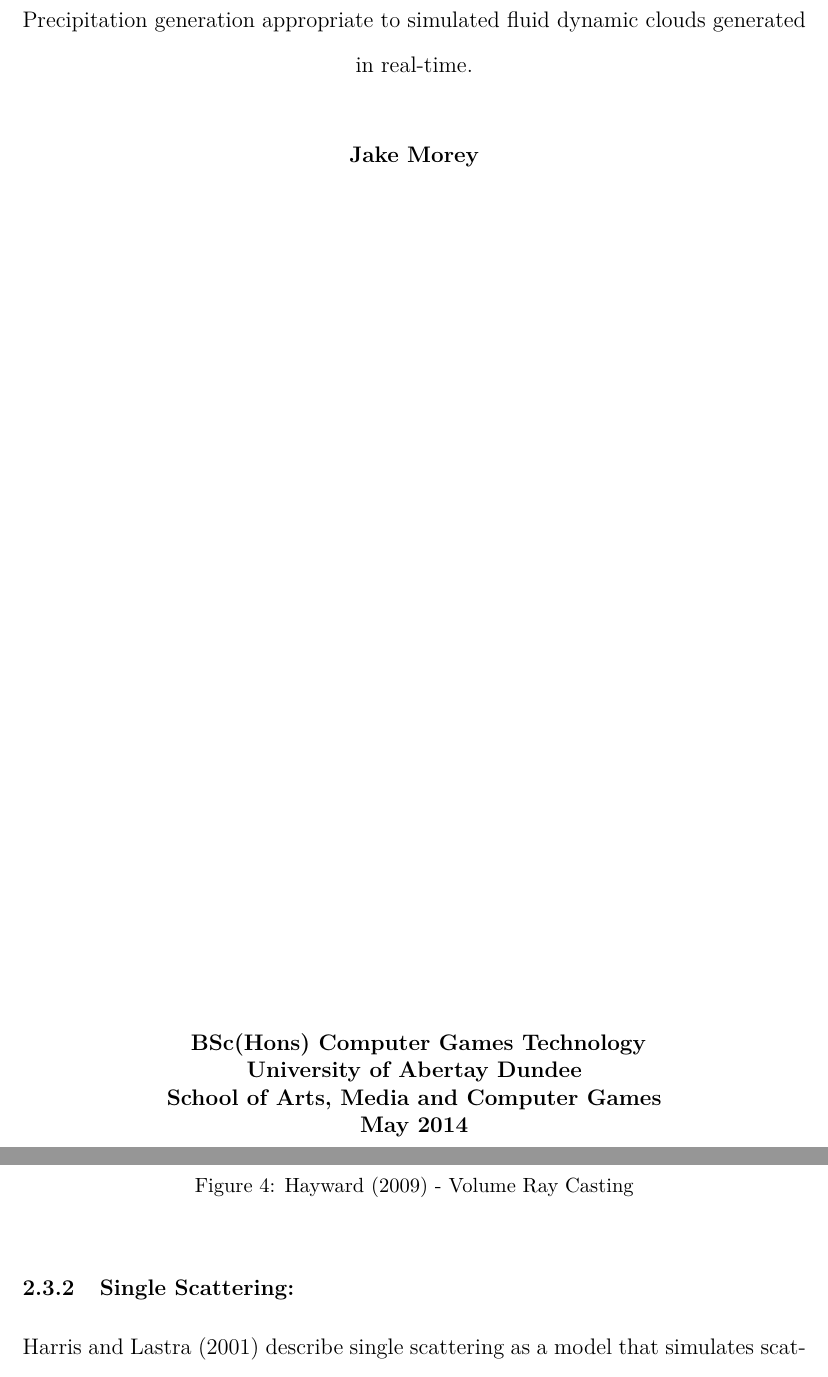
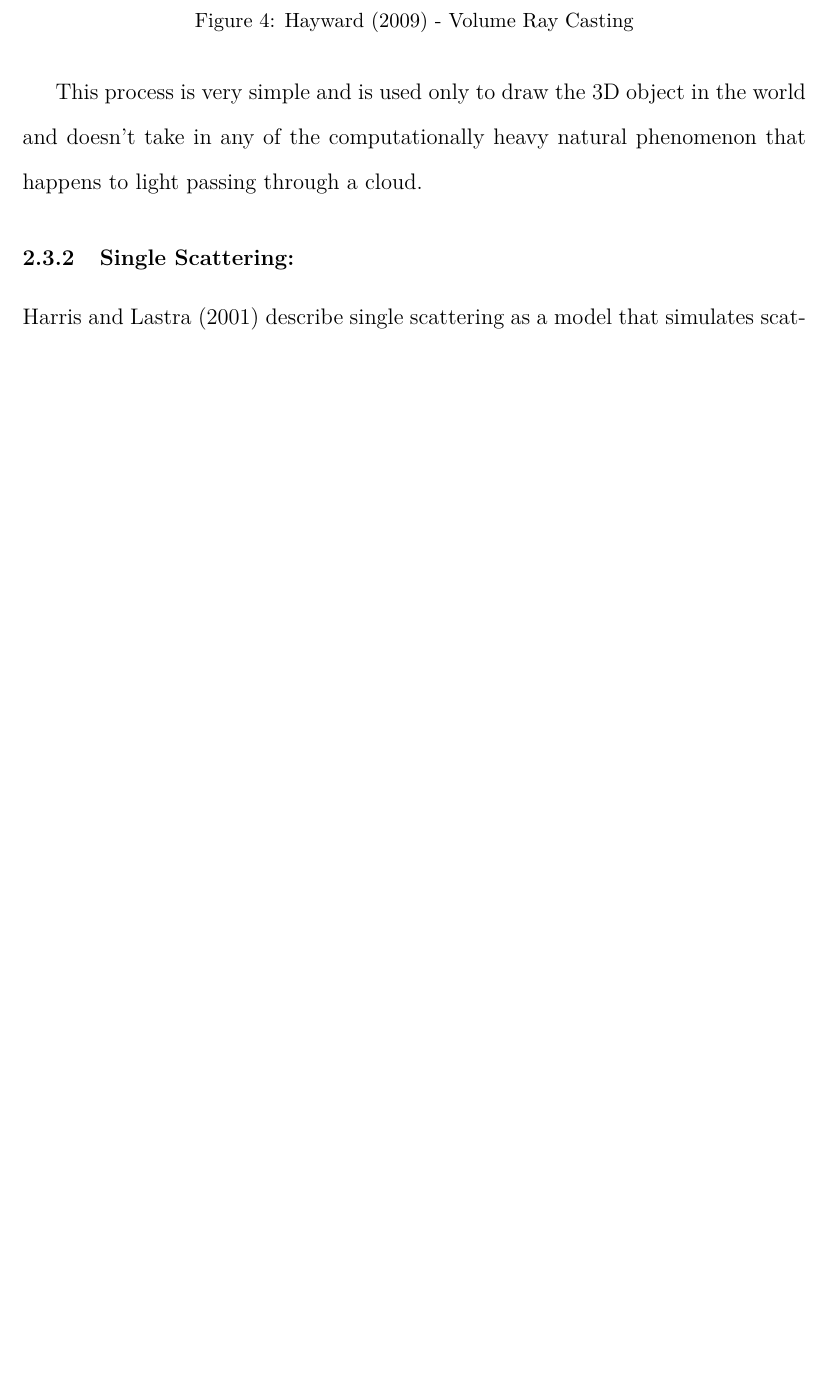
Before and after one commit to jcrm/Dissertation, a LaTeX thesis (1000424_Dissertation.tex, which reads LiteratureReview/CloudRendering/VolumeRendering.tex, Other/Title.tex): two parts of pages 1 and 18 of 45 before the commit and part of page 17 of 44 after it, the two joined at a grey line, cut at the place of the change, the shorter picture padded with empty space. Compiled offline with pdfLaTeX.

Commit message:
finished

```diff
--- a/LiteratureReview/CloudRendering/VolumeRendering.tex
+++ b/LiteratureReview/CloudRendering/VolumeRendering.tex
@@ -13,3 +13,5 @@ Figure \ref{fig:ray_casting2} shows an example of rays being caste from the came
 	\caption{\cite{KHayward09} - Volume Ray Casting}
 	\label{fig:ray_casting2}
 \end{figure}
+
+This process is very simple and is used only to draw the 3D object in the world and doesn't take in any of the computationally heavy natural phenomenon that happens to light passing through a cloud.
--- a/Other/Title.tex
+++ b/Other/Title.tex
@@ -1,18 +1,3 @@
-\doublespacing
-\begin{titlepage}
-   \vspace*{\stretch{0.15}}
-   \begin{center}
-     Precipitation generation appropriate to simulated fluid dynamic clouds generated in real-time.\\
-     \textbf{\\Jake Morey}
-     \vfill
-     \singlespacing
-     \textbf{
-     BSc(Hons) Computer Games Technology
-     \\University of Abertay Dundee
-     \\School of Arts, Media and Computer Games
-     \\May 2014}
-   \end{center}
-\end{titlepage}
 \doublespacing
 \thispagestyle{empty}
 \setcounter{page}{0}
```
Also changed, not shown: Conclusions/FurtherWork.tex (+2 -2 lines), Discussion/Discussion.tex (+1 -1 lines), Introduction/ResearchQuestion.tex (+1 -1 lines), Introduction/Weather.tex (+1 -1 lines), LiteratureReview/CloudGeneration/FluidDynamics.tex (+1 -1 lines), LiteratureReview/CloudRendering/CloudRendering.tex (+1 -1 lines), Methodology/PracticalMethodology.tex (+2 -1 lines), Results/Resource_Usage.tex (+1 -1 lines), 5 other files.
